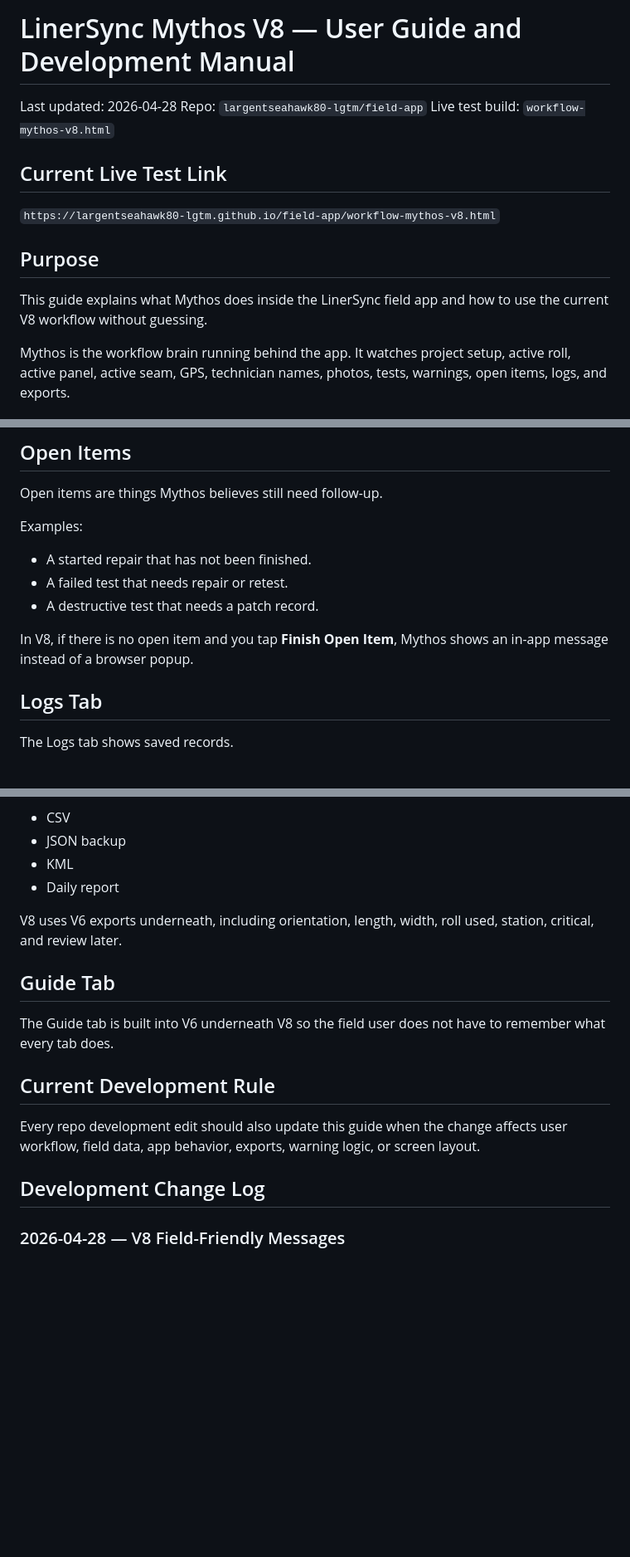
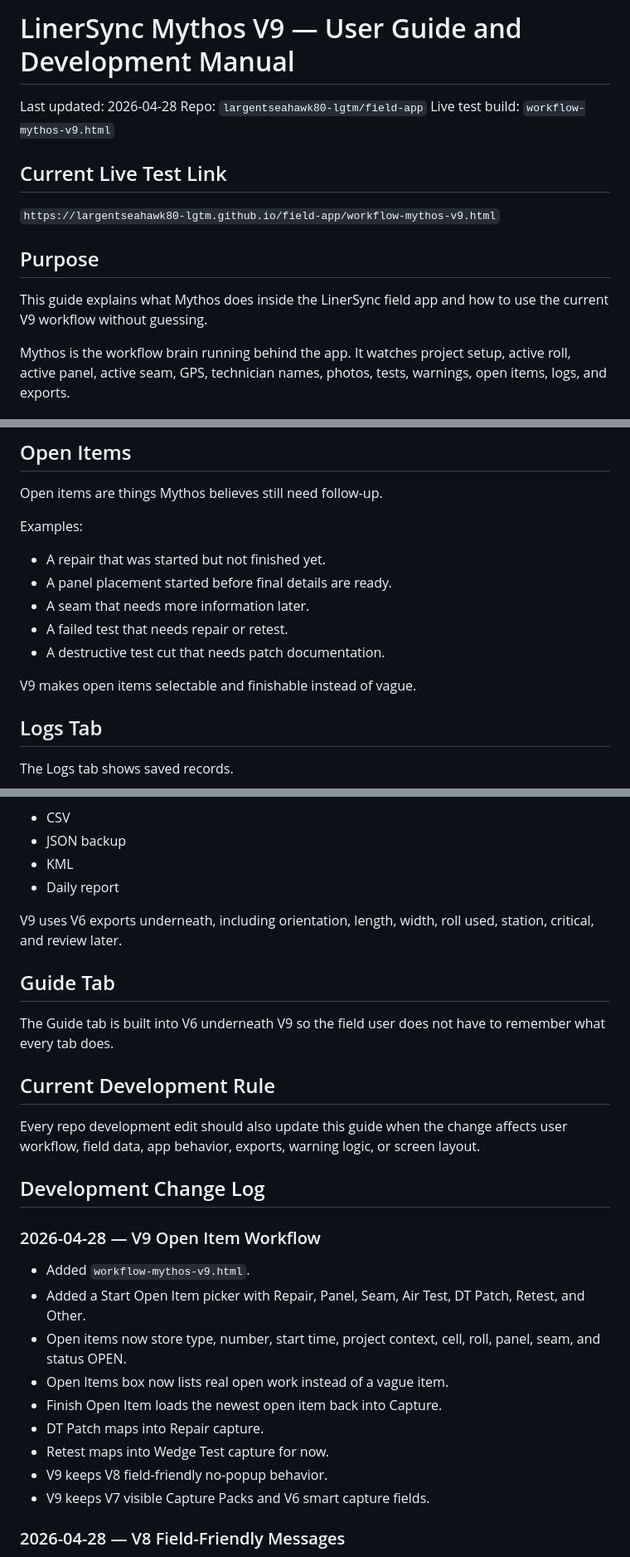
Before and after one commit to largentseahawk80-lgtm/field-app, a Markdown page: MYTHOS_USER_GUIDE.md, 3 parts joined by grey strips. Shown at 83% size. GitHub-like rendering; blank space fills up the shorter version.

```diff
--- a/MYTHOS_USER_GUIDE.md
+++ b/MYTHOS_USER_GUIDE.md
@@ -1,16 +1,16 @@
-# LinerSync Mythos V8 — User Guide and Development Manual
+# LinerSync Mythos V9 — User Guide and Development Manual
 
 Last updated: 2026-04-28
 Repo: `largentseahawk80-lgtm/field-app`
-Live test build: `workflow-mythos-v8.html`
+Live test build: `workflow-mythos-v9.html`
 
 ## Current Live Test Link
 
-`https://largentseahawk80-lgtm.github.io/field-app/workflow-mythos-v8.html`
+`https://largentseahawk80-lgtm.github.io/field-app/workflow-mythos-v9.html`
 
 ## Purpose
 
-This guide explains what Mythos does inside the LinerSync field app and how to use the current V8 workflow without guessing.
+This guide explains what Mythos does inside the LinerSync field app and how to use the current V9 workflow without guessing.
 
 Mythos is the workflow brain running behind the app. It watches project setup, active roll, active panel, active seam, GPS, technician names, photos, tests, warnings, open items, logs, and exports.
 
@@ -260,11 +298,13 @@ Open items are things Mythos believes still need follow-up.
 
 Examples:
 
-- A started repair that has not been finished.
+- A repair that was started but not finished yet.
+- A panel placement started before final details are ready.
+- A seam that needs more information later.
 - A failed test that needs repair or retest.
-- A destructive test that needs a patch record.
+- A destructive test cut that needs patch documentation.
 
-In V8, if there is no open item and you tap **Finish Open Item**, Mythos shows an in-app message instead of a browser popup.
+V9 makes open items selectable and finishable instead of vague.
 
 ## Logs Tab
 
@@ -297,17 +337,29 @@ Exports available:
 - KML
 - Daily report
 
-V8 uses V6 exports underneath, including orientation, length, width, roll used, station, critical, and review later.
+V9 uses V6 exports underneath, including orientation, length, width, roll used, station, critical, and review later.
 
 ## Guide Tab
 
-The Guide tab is built into V6 underneath V8 so the field user does not have to remember what every tab does.
+The Guide tab is built into V6 underneath V9 so the field user does not have to remember what every tab does.
 
 ## Current Development Rule
 
 Every repo development edit should also update this guide when the change affects user workflow, field data, app behavior, exports, warning logic, or screen layout.
 
 ## Development Change Log
+
+### 2026-04-28 — V9 Open Item Workflow
+
+- Added `workflow-mythos-v9.html`.
+- Added a Start Open Item picker with Repair, Panel, Seam, Air Test, DT Patch, Retest, and Other.
+- Open items now store type, number, start time, project context, cell, roll, panel, seam, and status OPEN.
+- Open Items box now lists real open work instead of a vague item.
+- Finish Open Item loads the newest open item back into Capture.
+- DT Patch maps into Repair capture.
+- Retest maps into Wedge Test capture for now.
+- V9 keeps V8 field-friendly no-popup behavior.
+- V9 keeps V7 visible Capture Packs and V6 smart capture fields.
 
 ### 2026-04-28 — V8 Field-Friendly Messages
 
```
Also changed, not shown: other parts of MYTHOS_USER_GUIDE.md (+51 -13 lines).
